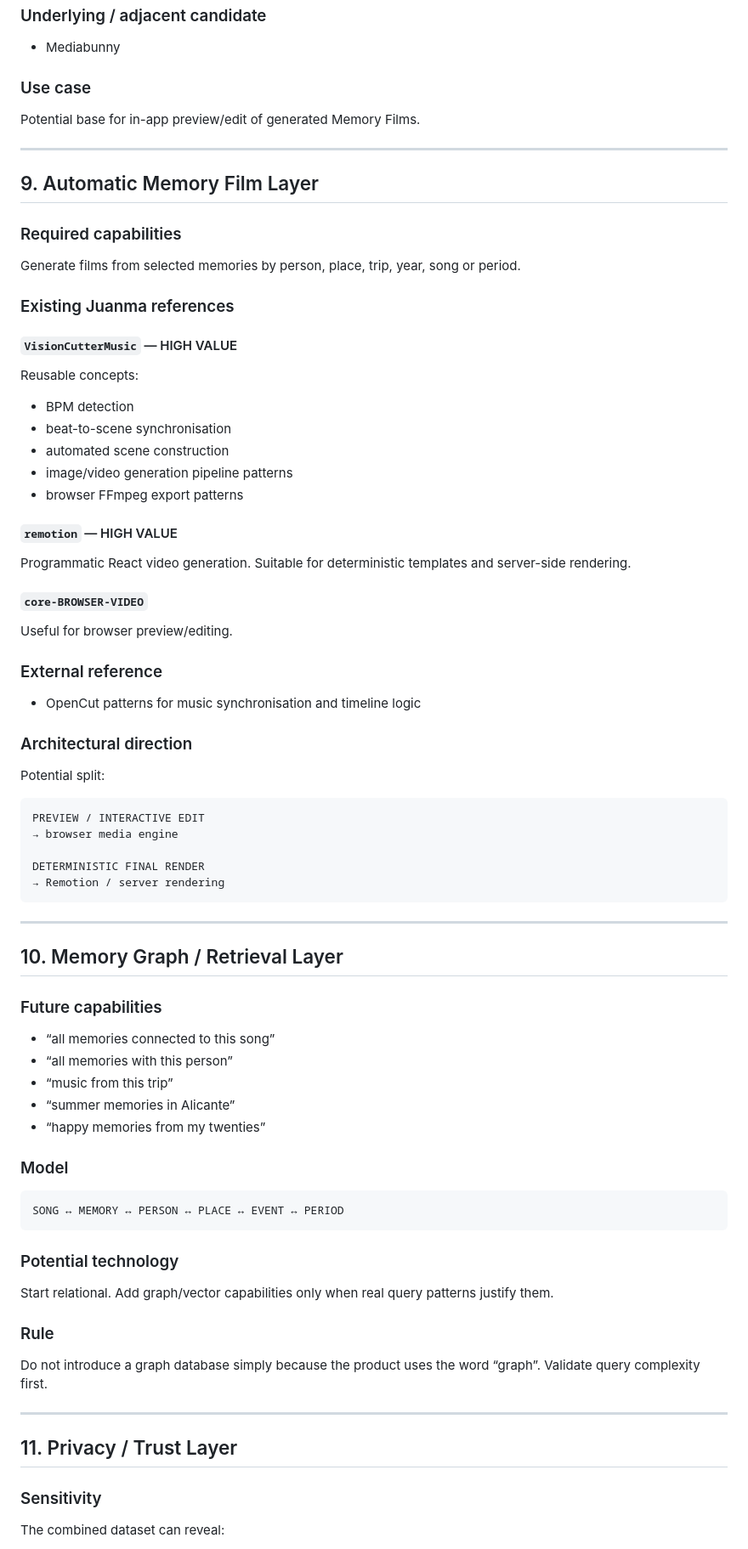
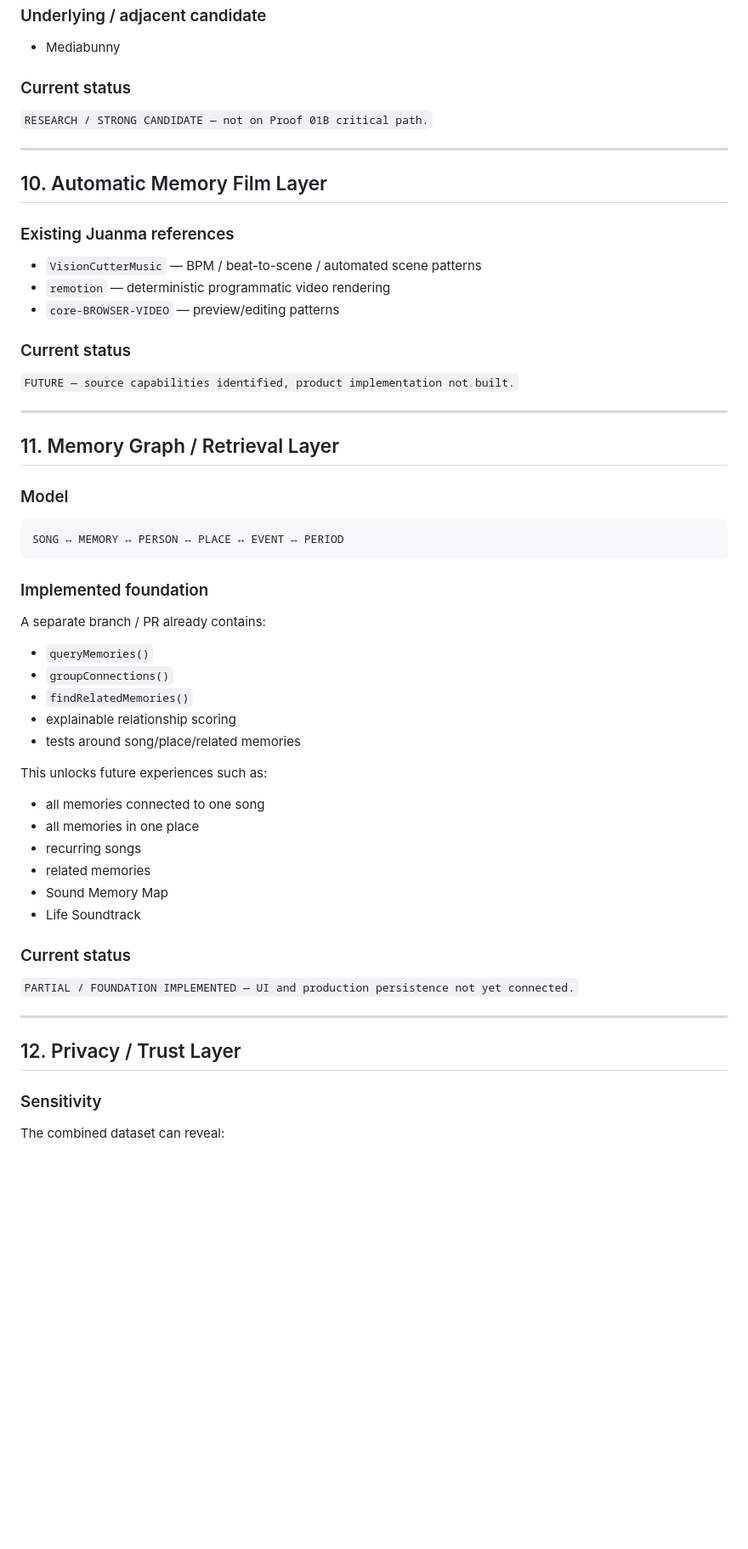
Before and after one commit to Juanmaes83/RECUERDOS-SONOROS, a Markdown page: docs/02_CAPABILITY_MAP.md, the part around one of its changes. Shown at 85% size. GitHub-like rendering; blank space fills up the shorter version.

````diff
--- a/docs/02_CAPABILITY_MAP.md
+++ b/docs/02_CAPABILITY_MAP.md
@@ -261,64 +331,27 @@ Diffusion Studio Core gives:
 
 - Mediabunny
 
-### Use case
+### Current status
 
-Potential base for in-app preview/edit of generated Memory Films.
+`RESEARCH / STRONG CANDIDATE — not on Proof 01B critical path.`
 
 ---
 
-## 9. Automatic Memory Film Layer
-
-### Required capabilities
-
-Generate films from selected memories by person, place, trip, year, song or period.
+## 10. Automatic Memory Film Layer
 
 ### Existing Juanma references
 
-#### `VisionCutterMusic` — HIGH VALUE
+- `VisionCutterMusic` — BPM / beat-to-scene / automated scene patterns
+- `remotion` — deterministic programmatic video rendering
+- `core-BROWSER-VIDEO` — preview/editing patterns
 
-Reusable concepts:
+### Current status
 
-- BPM detection
-- beat-to-scene synchronisation
-- automated scene construction
-- image/video generation pipeline patterns
-- browser FFmpeg export patterns
-
-#### `remotion` — HIGH VALUE
-
-Programmatic React video generation. Suitable for deterministic templates and server-side rendering.
-
-#### `core-BROWSER-VIDEO`
-Useful for browser preview/editing.
-
-### External reference
-
-- OpenCut patterns for music synchronisation and timeline logic
-
-### Architectural direction
-
-Potential split:
-
-```text
-PREVIEW / INTERACTIVE EDIT
-→ browser media engine
-
-DETERMINISTIC FINAL RENDER
-→ Remotion / server rendering
-```
+`FUTURE — source capabilities identified, product implementation not built.`
 
 ---
 
-## 10. Memory Graph / Retrieval Layer
-
-### Future capabilities
-
-- “all memories connected to this song”
-- “all memories with this person”
-- “music from this trip”
-- “summer memories in Alicante”
-- “happy memories from my twenties”
+## 11. Memory Graph / Retrieval Layer
 
 ### Model
 
@@ -326,17 +359,32 @@ DETERMINISTIC FINAL RENDER
 SONG ↔ MEMORY ↔ PERSON ↔ PLACE ↔ EVENT ↔ PERIOD
 ```
 
-### Potential technology
+### Implemented foundation
 
-Start relational. Add graph/vector capabilities only when real query patterns justify them.
+A separate branch / PR already contains:
 
-### Rule
+- `queryMemories()`
+- `groupConnections()`
+- `findRelatedMemories()`
+- explainable relationship scoring
+- tests around song/place/related memories
 
-Do not introduce a graph database simply because the product uses the word “graph”. Validate query complexity first.
+This unlocks future experiences such as:
+
+- all memories connected to one song
+- all memories in one place
+- recurring songs
+- related memories
+- Sound Memory Map
+- Life Soundtrack
+
+### Current status
+
+`PARTIAL / FOUNDATION IMPLEMENTED — UI and production persistence not yet connected.`
 
 ---
 
-## 11. Privacy / Trust Layer
+## 12. Privacy / Trust Layer
 
 ### Sensitivity
 
````
Also changed, not shown: other parts of docs/02_CAPABILITY_MAP.md (+182 -83 lines).
